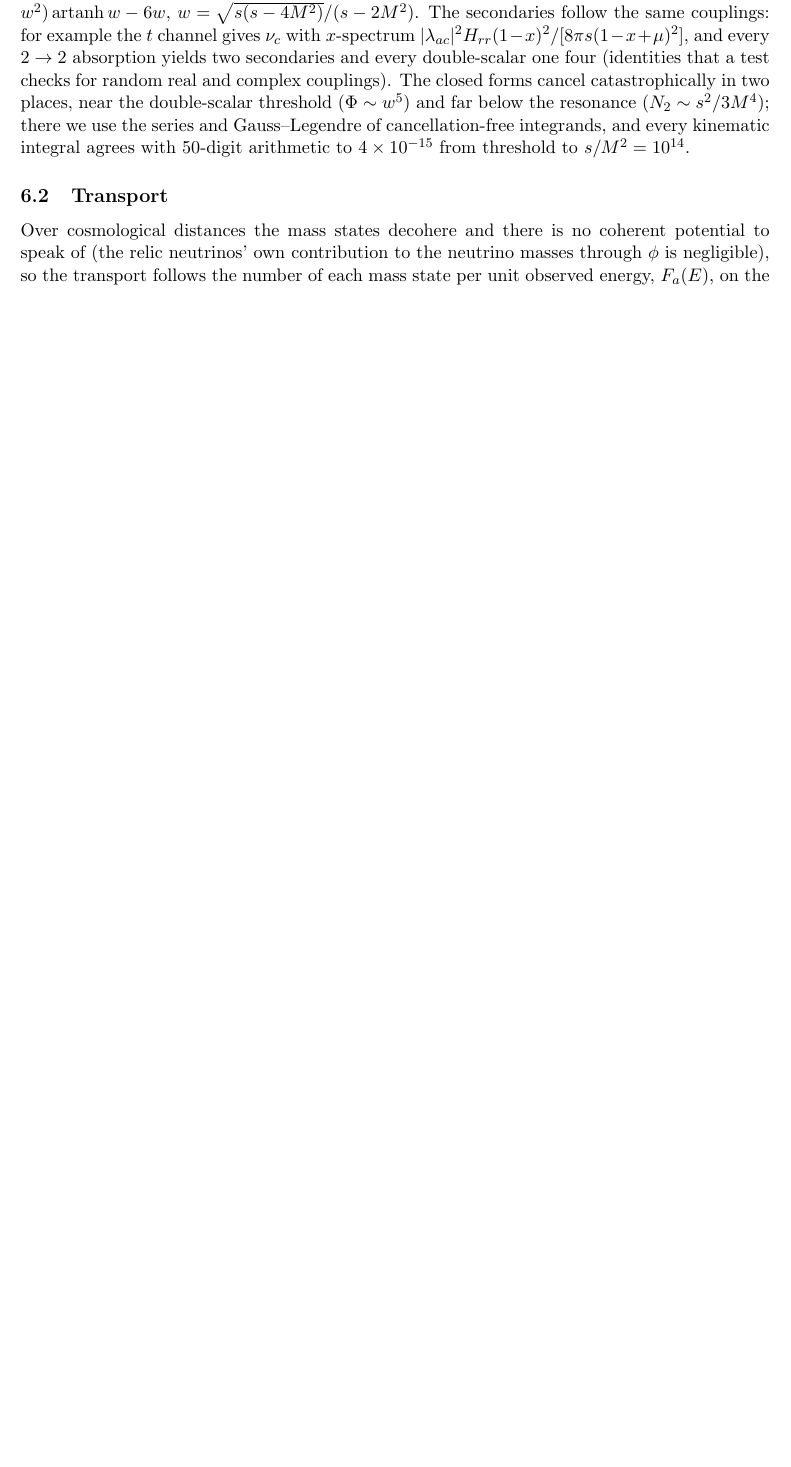
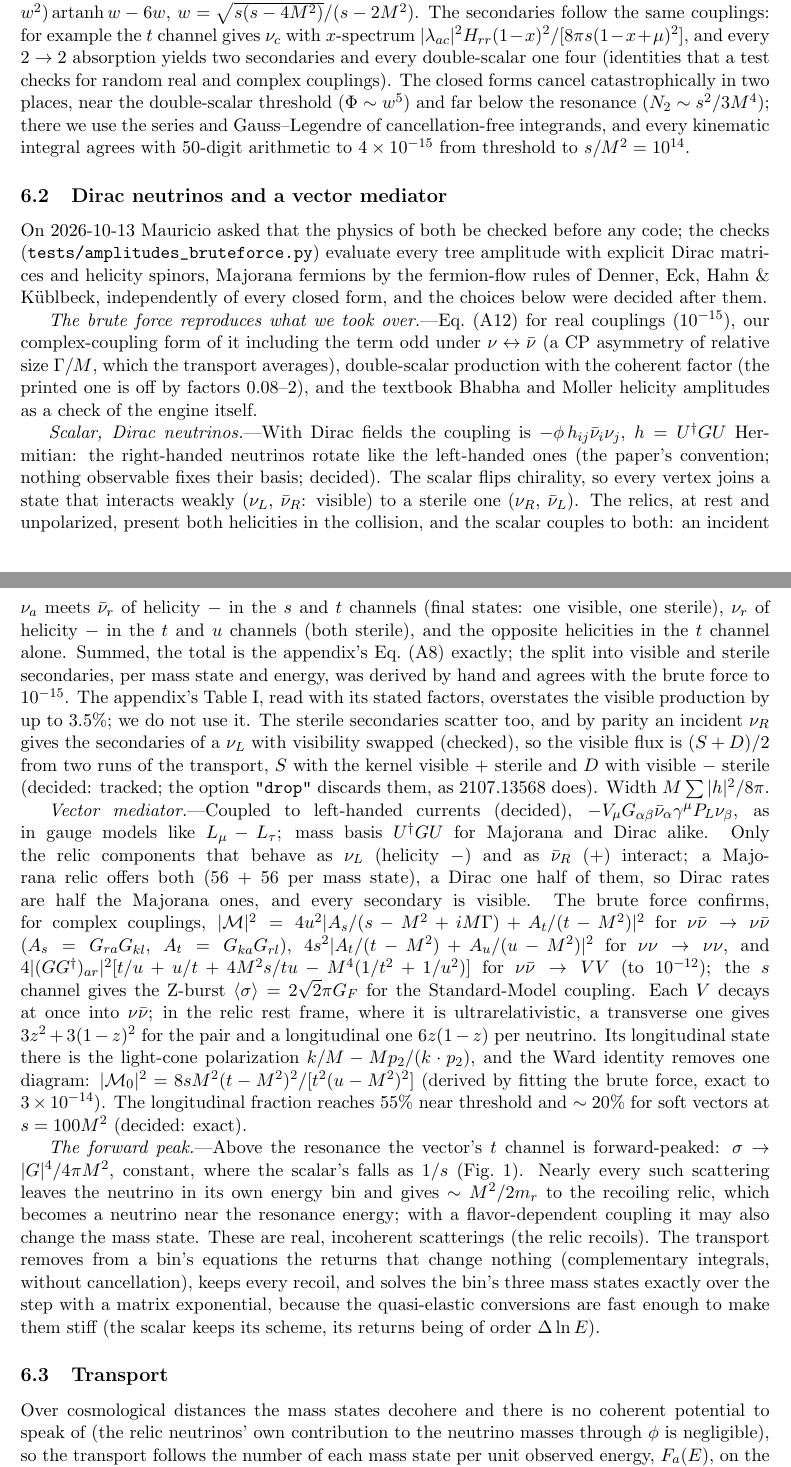
Before and after one commit to mbustama/NuLRIDarkPortal, a LaTeX document (notes/notes.tex): part of page 13 of 29 before the commit and two parts of pages 13 and 14 of 30 after it, the two joined at a grey line, cut so that both start at the same text, the shorter picture padded with empty space. Compiled offline with pdfLaTeX.

Commit message:
Docs: Dirac neutrinos and the vector mediator (README, notes Sec. 6)
The physics checked by brute force before the code, the four choices decided after
the checks (sterile states tracked, nu_R rotating like nu_L, left-handed vector currents,
exact polarization of the VV decays), the forward peak of the vector's t channel and how
the transport handles it, and the four models' cross sections.

Co-Authored-By: Claude Opus 5.5 <noreply@anthropic.com>

```diff
--- a/notes/notes.tex
+++ b/notes/notes.tex
@@ -727,3 +727,61 @@ double-scalar threshold ($\Phi\sim w^5$) and far below the resonance ($N_2\sim s
 we use the series and Gauss--Legendre of cancellation-free integrands, and every kinematic integral
 agrees with 50-digit arithmetic to $4\times10^{-15}$ from threshold to $s/M^2 = 10^{14}$.
 
+\subsection{Dirac neutrinos and a vector mediator}
+\label{sec:si_dirac_vector}
+
+On 2026-10-13 Mauricio asked that the physics of both be checked before any code; the checks
+(\file{tests/amplitudes_bruteforce.py}) evaluate every tree amplitude with explicit Dirac matrices
+and helicity spinors, Majorana fermions by the fermion-flow rules of Denner, Eck, Hahn \&
+K\"ublbeck, independently of every closed form, and the choices below were decided after them.
+
+\textit{The brute force reproduces what we took over.}---Eq.~(A12) for real couplings
+($10^{-15}$), our complex-coupling form of it including the term odd under $\nu\leftrightarrow\bar\nu$
+(a CP asymmetry of relative size $\Gamma/M$, which the transport averages), double-scalar
+production with the coherent factor (the printed one is off by factors $0.08$--$2$), and the textbook
+Bhabha and Moller helicity amplitudes as a check of the engine itself.
+
+\textit{Scalar, Dirac neutrinos.}---With Dirac fields the coupling is
+$-\phi\,h_{ij}\bar\nu_i\nu_j$, $h = U^\dagger G U$ Hermitian: the right-handed neutrinos rotate
+like the left-handed ones (the paper's convention; nothing observable fixes their basis; decided).
+The scalar flips chirality, so every vertex joins a state that interacts weakly ($\nu_L$,
+$\bar\nu_R$: visible) to a sterile one ($\nu_R$, $\bar\nu_L$). The relics, at rest and unpolarized,
+present both helicities in the collision, and the scalar couples to both: an incident $\nu_a$ meets
+$\bar\nu_r$ of helicity $-$ in the $s$ and $t$ channels (final states: one visible, one sterile),
+$\nu_r$ of helicity $-$ in the $t$ and $u$ channels (both sterile), and the opposite helicities in
+the $t$ channel alone. Summed, the total is the appendix's Eq.~(A8) exactly; the split into
+visible and sterile secondaries, per mass state and energy, was derived by hand and agrees with the
+brute force to $10^{-15}$. The appendix's Table~I, read with its stated factors, overstates the
+visible production by up to $3.5\%$; we do not use it. The sterile secondaries scatter too, and by
+parity an incident $\nu_R$ gives the secondaries of a $\nu_L$ with visibility swapped (checked), so
+the visible flux is $(S+D)/2$ from two runs of the transport, $S$ with the kernel visible +
+sterile and $D$ with visible $-$ sterile (decided: tracked; the option \texttt{"drop"} discards
+them, as 2107.13568 does). Width $M\sum|h|^2/8\pi$.
+
+\textit{Vector mediator.}---Coupled to left-handed currents (decided), $-V_\mu G_{\alpha\beta}
+\bar\nu_\alpha\gamma^\mu P_L\nu_\beta$, as in gauge models like $L_\mu - L_\tau$; mass basis
+$U^\dagger G U$ for Majorana and Dirac alike. Only the relic components that behave as $\nu_L$
+(helicity $-$) and as $\bar\nu_R$ ($+$) interact; a Majorana relic offers both (56 + 56 per mass
+state), a Dirac one half of them, so Dirac rates are half the Majorana ones, and every secondary is
+visible. The brute force confirms, for complex couplings,
+$|\mathcal M|^2 = 4u^2|A_s/(s - M^2 + iM\Gamma) + A_t/(t - M^2)|^2$ for $\nu\bar\nu\to\nu\bar\nu$
+($A_s = G_{ra}G_{kl}$, $A_t = G_{ka}G_{rl}$), $4s^2|A_t/(t-M^2) + A_u/(u-M^2)|^2$ for $\nu\nu\to\nu\nu$,
+and $4|(GG^\dagger)_{ar}|^2[t/u + u/t + 4M^2s/tu - M^4(1/t^2 + 1/u^2)]$ for $\nu\bar\nu\to VV$ (to
+$10^{-12}$); the $s$ channel gives the Z-burst $\langle\sigma\rangle = 2\sqrt2\pi G_F$ for the
+Standard-Model coupling. Each $V$ decays at once into $\nu\bar\nu$; in the relic rest frame, where it
+is ultrarelativistic, a transverse one gives $3z^2 + 3(1-z)^2$ for the pair and a longitudinal one
+$6z(1-z)$ per neutrino. Its longitudinal state there is the light-cone polarization
+$k/M - Mp_2/(k\cdot p_2)$, and the Ward identity removes one diagram:
+$|\mathcal M_0|^2 = 8sM^2(t - M^2)^2/[t^2(u - M^2)^2]$ (derived by fitting the brute force, exact
+to $3\times10^{-14}$). The longitudinal fraction reaches $55\%$ near threshold and $\sim20\%$ for soft
+vectors at $s = 100M^2$ (decided: exact).
+
+\textit{The forward peak.}---Above the resonance the vector's $t$ channel is forward-peaked:
+$\sigma\to|G|^4/4\pi M^2$, constant, where the scalar's falls as $1/s$ (Fig.~\ref{fig:si_xsec}).
+Nearly every such scattering leaves the neutrino in its own energy bin and gives $\sim M^2/2m_r$ to
+the recoiling relic, which becomes a neutrino near the resonance energy; with a flavor-dependent
+coupling it may also change the mass state. These are real, incoherent scatterings (the relic
+recoils). The transport removes from a bin's equations the returns that change nothing (complementary
+integrals, without cancellation), keeps every recoil, and solves the bin's three mass states exactly
+over the step with a matrix exponential, because the quasi-elastic conversions are fast enough to
+make them stiff (the scalar keeps its scheme, its returns being of order $\Delta\ln E$).
@@ -730,3 +795,6 @@ agrees with 50-digit arithmetic to $4\times10^{-15}$ from threshold to $s/M^2 =
+\label{fig:si_xsec}
+\end{figure}
+
 \subsection{Transport}
 \label{sec:si_transport}
 
```
Also changed, not shown: README.md, notes/notes.pdf, notes/notes.tex (7 more changed lines).
